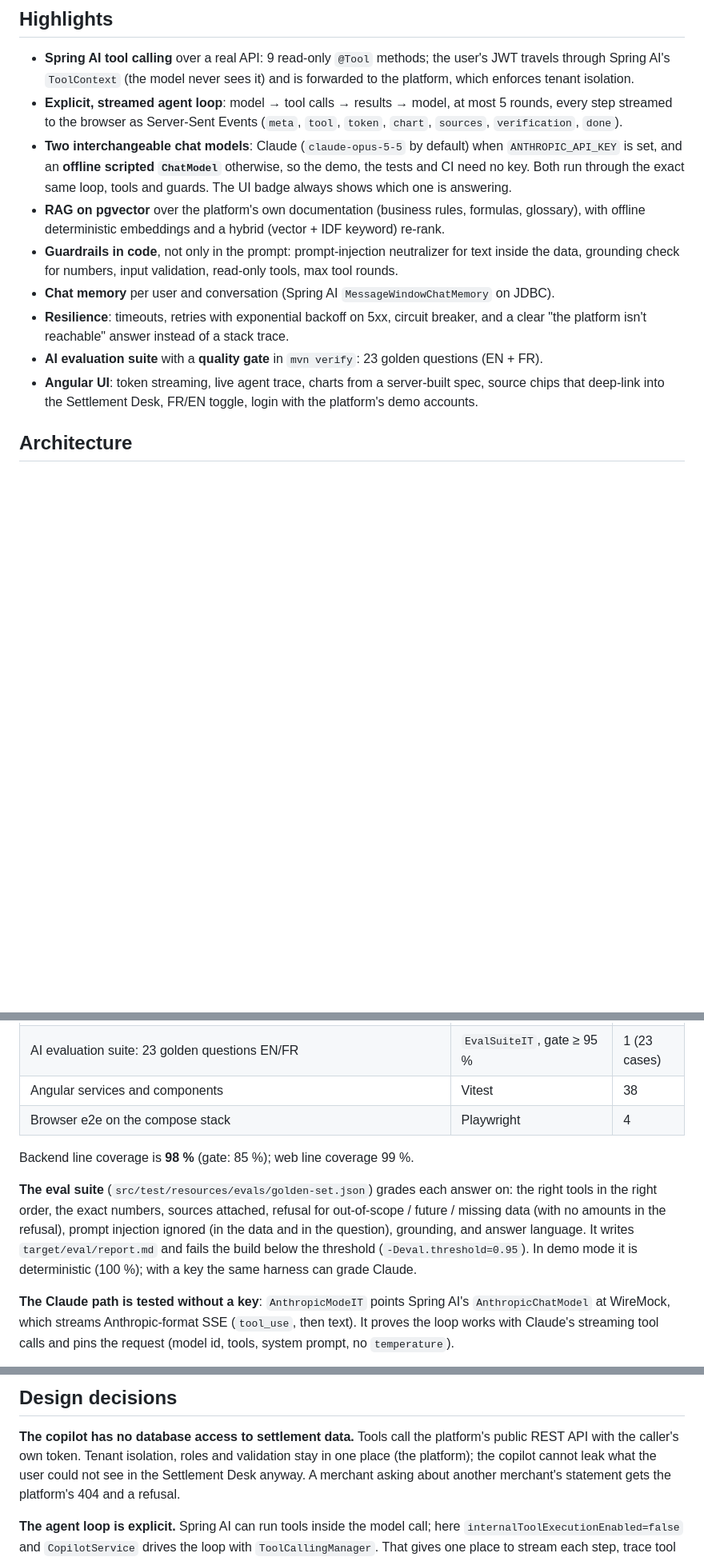
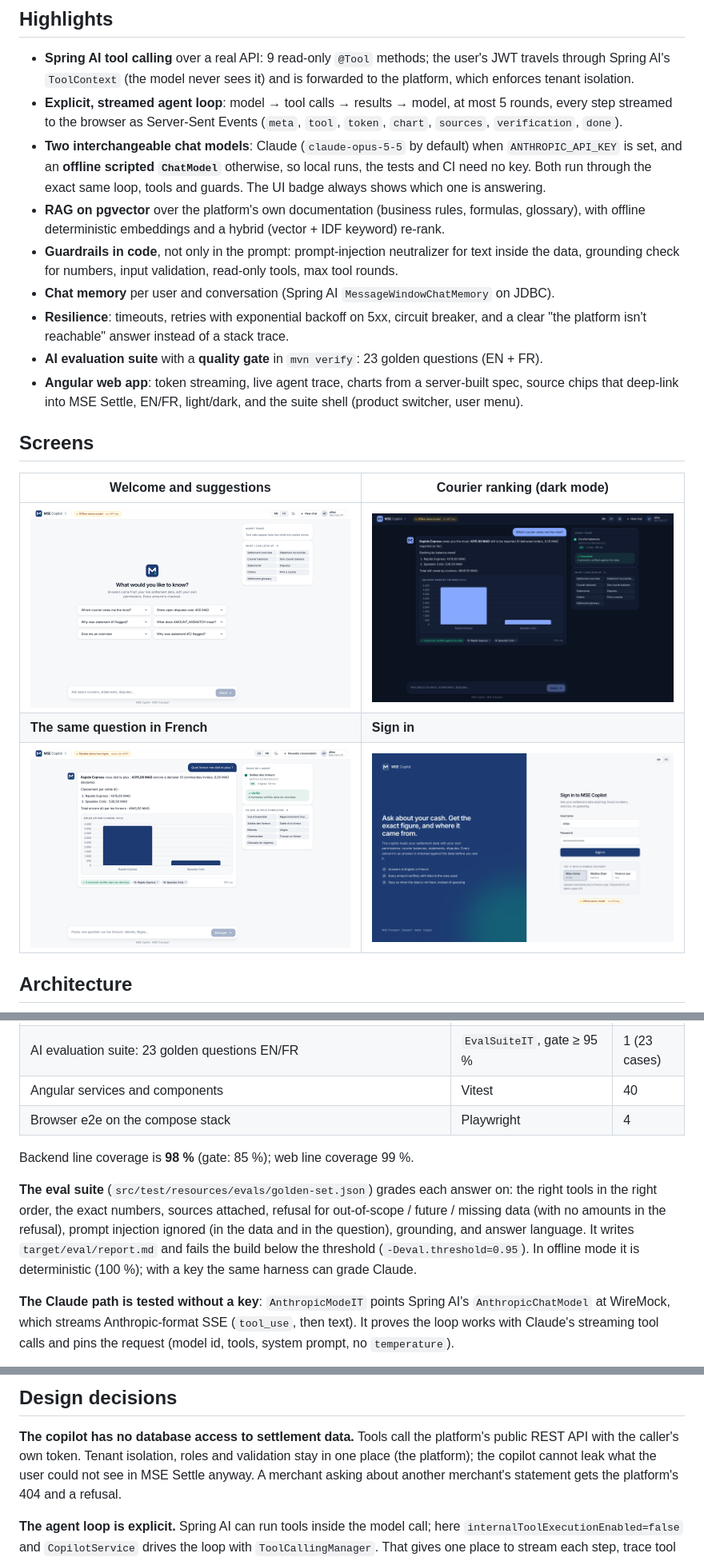
Before and after one commit to AmineBenzaazaa/spring-ai-settlement-copilot, a Markdown page: README.md, 3 parts joined by grey strips. Shown at 80% size. Rendered like a GitHub page; pictures changed too: docs/screenshots/chat-courier-ranking-dark.png (added), docs/screenshots/chat-courier-ranking-fr.png, docs/screenshots/login.png; blank space fills up the shorter version.

Commit message:
Rewrite the README as the MSE Copilot product page, with new screenshots and a product overview

```diff
--- a/README.md
+++ b/README.md
@@ -41,7 +62,7 @@ warning if a model ever invents a figure.
   step streamed to the browser as Server-Sent Events (`meta`, `tool`, `token`, `chart`, `sources`,
   `verification`, `done`).
 - **Two interchangeable chat models**: Claude (`claude-opus-5-5` by default) when
-  `ANTHROPIC_API_KEY` is set, and an **offline scripted `ChatModel`** otherwise, so the demo, the
+  `ANTHROPIC_API_KEY` is set, and an **offline scripted `ChatModel`** otherwise, so local runs, the
   tests and CI need no key. Both run through the exact same loop, tools and guards. The UI badge
   always shows which one is answering.
 - **RAG on pgvector** over the platform's own documentation (business rules, formulas, glossary),
@@ -52,8 +73,16 @@ warning if a model ever invents a figure.
 - **Resilience**: timeouts, retries with exponential backoff on 5xx, circuit breaker, and a clear
   "the platform isn't reachable" answer instead of a stack trace.
 - **AI evaluation suite** with a **quality gate** in `mvn verify`: 23 golden questions (EN + FR).
-- **Angular UI**: token streaming, live agent trace, charts from a server-built spec, source chips
-  that deep-link into the Settlement Desk, FR/EN toggle, login with the platform's demo accounts.
+- **Angular web app**: token streaming, live agent trace, charts from a server-built spec, source chips
+  that deep-link into MSE Settle, EN/FR, light/dark, and the suite shell (product switcher, user menu).
+
+## Screens
+
+| Welcome and suggestions | Courier ranking (dark mode) |
+|---|---|
+| ![Welcome](docs/screenshots/welcome.png) | ![Courier ranking, dark](docs/screenshots/chat-courier-ranking-dark.png) |
+| **The same question in French** | **Sign in** |
+| ![Courier ranking, French](docs/screenshots/chat-courier-ranking-fr.png) | ![Sign in](docs/screenshots/login.png) |
 
 ## Architecture
 
@@ -190,7 +219,7 @@ cd web && npm run e2e       # Playwright against the compose stack (PW_CHANNEL=c
 | Controllers + real security chain (401s, forged/expired/refresh tokens, SSE) | `@WebMvcTest` | 10 |
 | Full app on pgvector (Testcontainers) + settlement API in WireMock: chat flow, SSE over HTTP, tenant isolation, retries/circuit breaker, RAG, Claude path | `@SpringBootTest` | 18 |
 | AI evaluation suite: 23 golden questions EN/FR | `EvalSuiteIT`, gate ≥ 95 % | 1 (23 cases) |
-| Angular services and components | Vitest | 38 |
+| Angular services and components | Vitest | 40 |
 | Browser e2e on the compose stack | Playwright | 4 |
 
 Backend line coverage is **98 %** (gate: 85 %); web line coverage 99 %.
@@ -199,7 +228,7 @@ Backend line coverage is **98 %** (gate: 85 %); web line coverage 99 %.
 tools in the right order, the exact numbers, sources attached, refusal for out-of-scope / future /
 missing data (with no amounts in the refusal), prompt injection ignored (in the data and in the
 question), grounding, and answer language. It writes `target/eval/report.md` and fails the build
-below the threshold (`-Deval.threshold=0.95`). In demo mode it is deterministic (100 %); with a key
+below the threshold (`-Deval.threshold=0.95`). In offline mode it is deterministic (100 %); with a key
 the same harness can grade Claude.
 
 **The Claude path is tested without a key**: `AnthropicModeIT` points Spring AI's
@@ -235,7 +264,7 @@ Errors are RFC 7807 `ProblemDetail` (401 without a valid platform access token,
 
 **The copilot has no database access to settlement data.** Tools call the platform's public REST
 API with the caller's own token. Tenant isolation, roles and validation stay in one place (the
-platform); the copilot cannot leak what the user could not see in the Settlement Desk anyway. A
+platform); the copilot cannot leak what the user could not see in MSE Settle anyway. A
 merchant asking about another merchant's statement gets the platform's 404 and a refusal.
 
 **The agent loop is explicit.** Spring AI can run tools inside the model call; here
```
Also changed, not shown: other parts of README.md (+43 -28 lines), docs/PRODUCT-OVERVIEW.md (added, +72 -0 lines), docs/screenshots/chat-statement-flagged.png.
